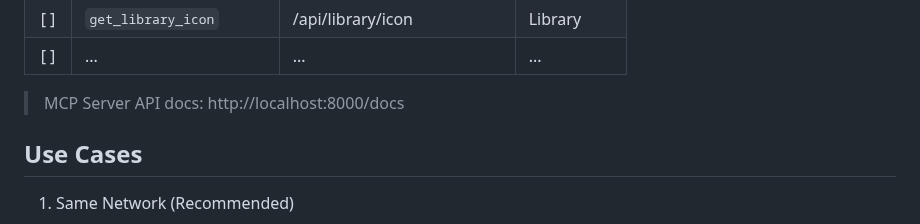
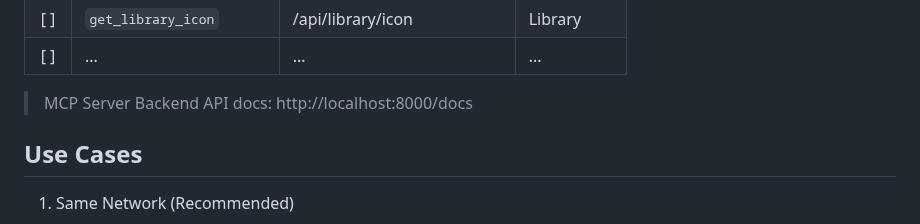
Before and after one commit to tuki0918/eagle-mcp-server, a Markdown page: README.md, the part around the change. Rendered like a GitHub page.

Commit message:
fix: clarify API documentation reference in README
Updated the MCP Server API documentation link to specify it as the Backend API docs for better clarity.

```diff
--- a/README.md
+++ b/README.md
@@ -89,7 +89,7 @@ VS Code
 | [ ] | `get_library_icon`       | /api/library/icon          | Library     |
 | [ ] | ...                      | ...                        | ...         |
 
-> MCP Server API docs: http://localhost:8000/docs
+> MCP Server Backend API docs: http://localhost:8000/docs
 
 ## Use Cases
 
```
